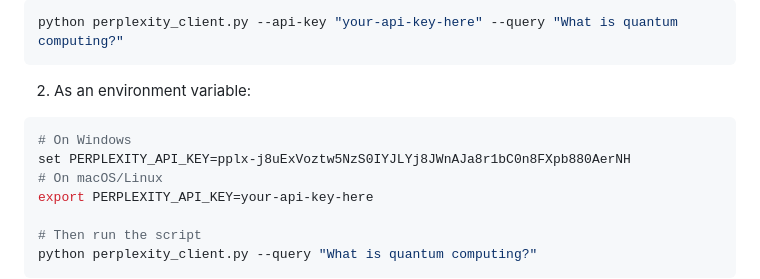
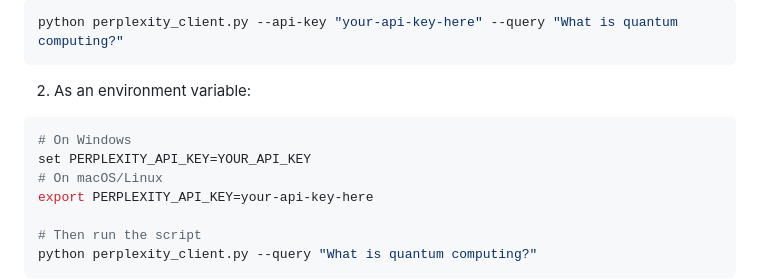
Before and after one commit to IncomeStreamSurfer/free_ai_seo_content_generator, a Markdown page: README.md, the part around the change. GitHub-like rendering.

````diff
--- a/README.md
+++ b/README.md
@@ -52,7 +52,7 @@ python perplexity_client.py --api-key "your-api-key-here" --query "What is quant
 2. As an environment variable:
 ```bash
 # On Windows
-set PERPLEXITY_API_KEY=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
+set PERPLEXITY_API_KEY=YOUR_API_KEY
 # On macOS/Linux
 export PERPLEXITY_API_KEY=your-api-key-here
 
````
